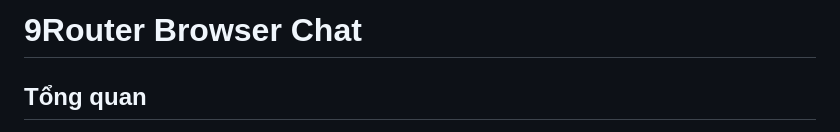
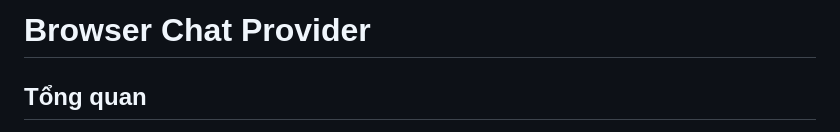
Before and after one commit to vuong0809/Browser-Chat-Provider, a Markdown page: readme.md, the part around the change. Rendered like a GitHub page.

Commit message:
Initial commit

```diff
--- a/readme.md
+++ b/readme.md
@@ -1,4 +1,4 @@
-# 9Router Browser Chat
+# Browser Chat Provider
 
 ## Tổng quan
 
```
